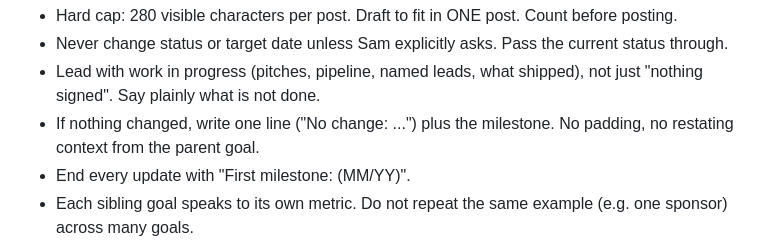
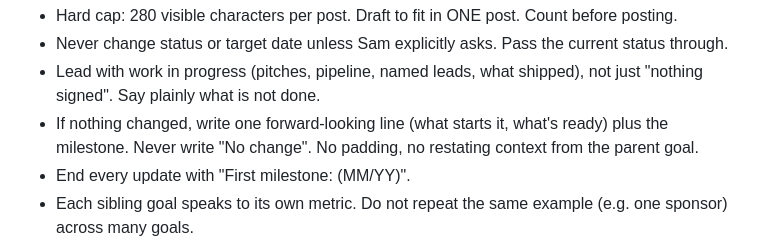
Before and after one commit to stubtimcharoon/claude, a Markdown page: CLAUDE.md, the part around the change. GitHub-like rendering.

Commit message:
CLAUDE.md: frame quiet goals forward, never 'No change'
Co-Authored-By: Claude Opus 5.5 <noreply@anthropic.com>
Claude-Session: https://claude.ai/code/session_01NngzLfZYpywm6epbqjLKiJ

```diff
--- a/CLAUDE.md
+++ b/CLAUDE.md
@@ -43,7 +43,7 @@ How to write an update:
 - Hard cap: 280 visible characters per post. Draft to fit in ONE post. Count before posting.
 - Never change status or target date unless Sam explicitly asks. Pass the current status through.
 - Lead with work in progress (pitches, pipeline, named leads, what shipped), not just "nothing signed". Say plainly what is not done.
-- If nothing changed, write one line ("No change: ...") plus the milestone. No padding, no restating context from the parent goal.
+- If nothing changed, write one forward-looking line (what starts it, what's ready) plus the milestone. Never write "No change". No padding, no restating context from the parent goal.
 - End every update with "First milestone: <milestone> (MM/YY)".
 - Each sibling goal speaks to its own metric. Do not repeat the same example (e.g. one sponsor) across many goals.
 - Only claim what a source shows. Barter is not cash revenue. Do not reuse unverified lines from old updates.
```
